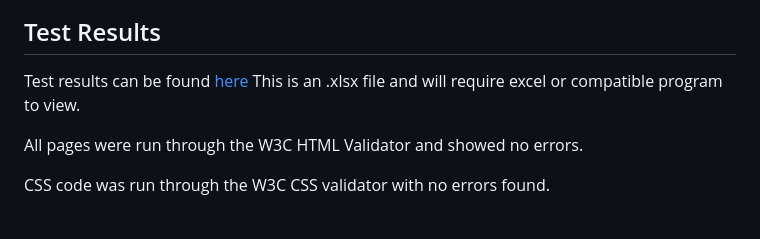
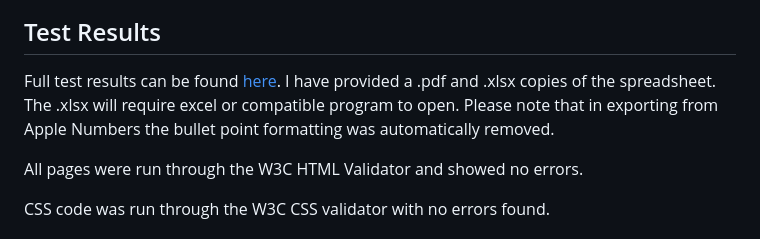
Before and after one commit to siondawson/Milestone-Project-1-Sion-Dawson, a Markdown page: README.md, the part around the change. GitHub-like rendering.

Commit message:
added links to live website and testing to readme

```diff
--- a/README.md
+++ b/README.md
@@ -134,8 +134,8 @@ The contact form will be tested to ensure required fields are completed and to e
 ![testing](assets/screenshots/testing-screenshot.png)
 ## Test Results
 
-Test results can be found [here](assets/testing-sion-dawson-films.pdf)
-This is an .xlsx file and will require excel or compatible program to view.
+Full test results can be found [here](https://github.com/siondawson/Milestone-Project-1-Sion-Dawson/blob/main/assets/testing-sion-dawson-films.pdf).
+I have provided a .pdf and .xlsx copies of the spreadsheet. The .xlsx will require excel or compatible program to open. Please note that in exporting from Apple Numbers the bullet point formatting was automatically removed.
 
 All pages were run through the W3C HTML Validator and showed no errors.
 
```
